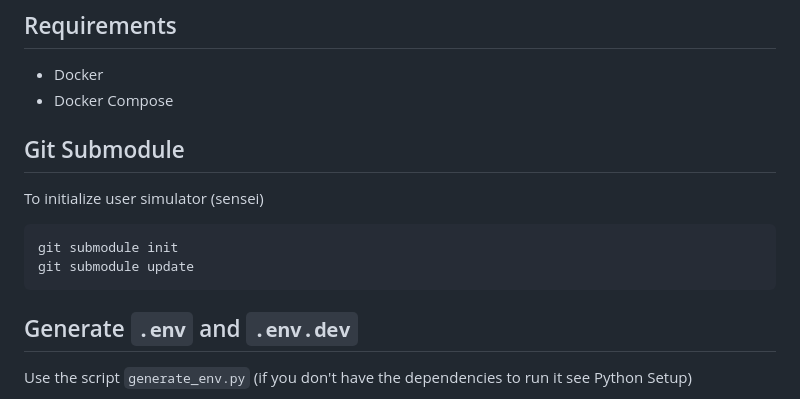
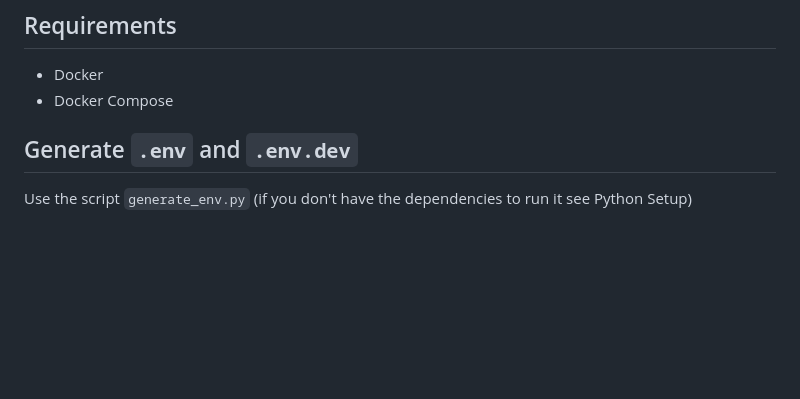
Before and after one commit to satori-chatbots/chatbot-dojo, a Markdown page: README.md, the part around one of its changes. GitHub-like rendering; blank space fills up the shorter version.

Commit message:
update-readme

````diff
--- a/README.md
+++ b/README.md
@@ -8,15 +8,6 @@ Demo Video
 
 - Docker
 - Docker Compose
-
-## Git Submodule
-
-To initialize user simulator (sensei)
-
-```bash
-git submodule init
-git submodule update
-```
 
 ## Generate `.env` and `.env.dev`
 
````
Also changed, not shown: other parts of README.md (+1 -2 lines).
